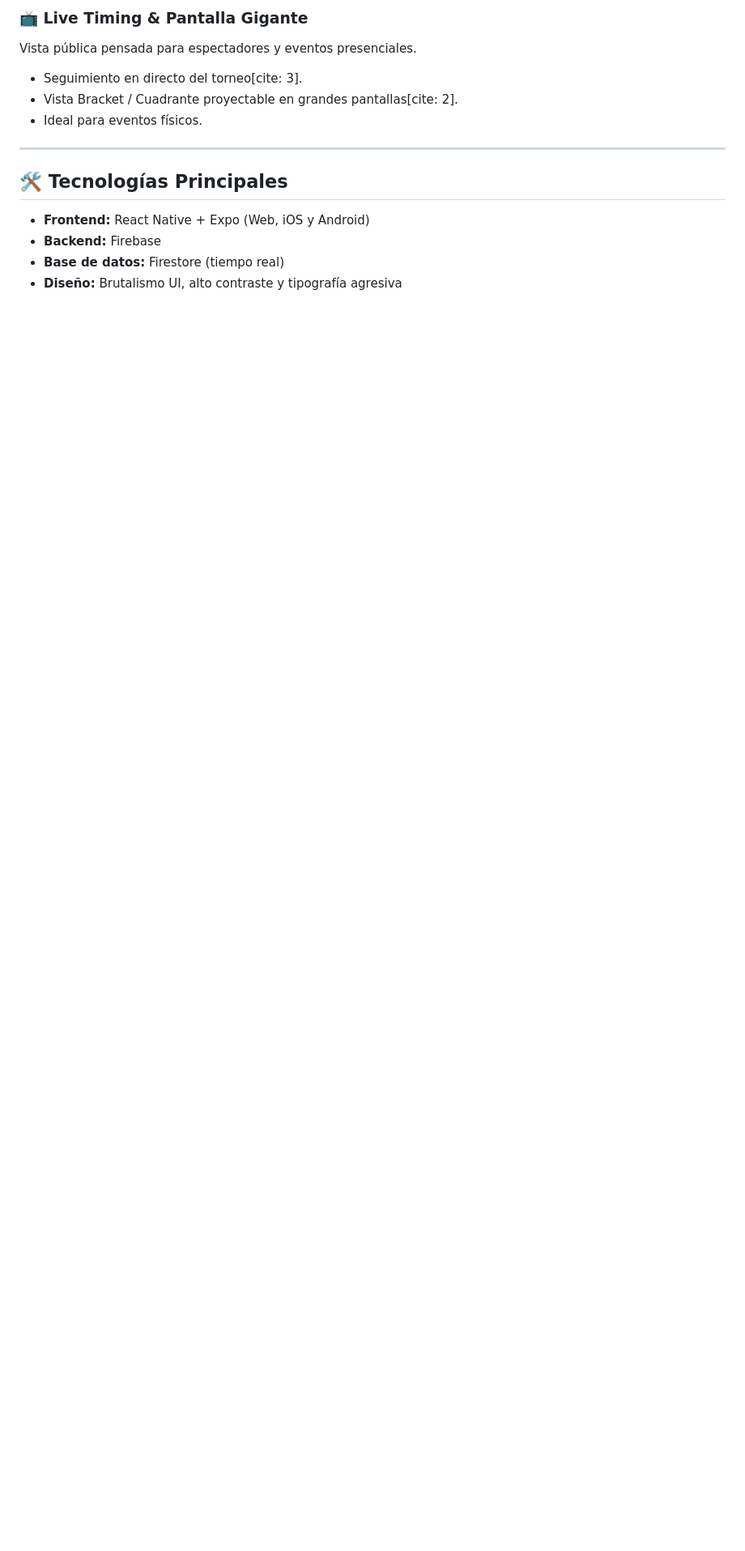
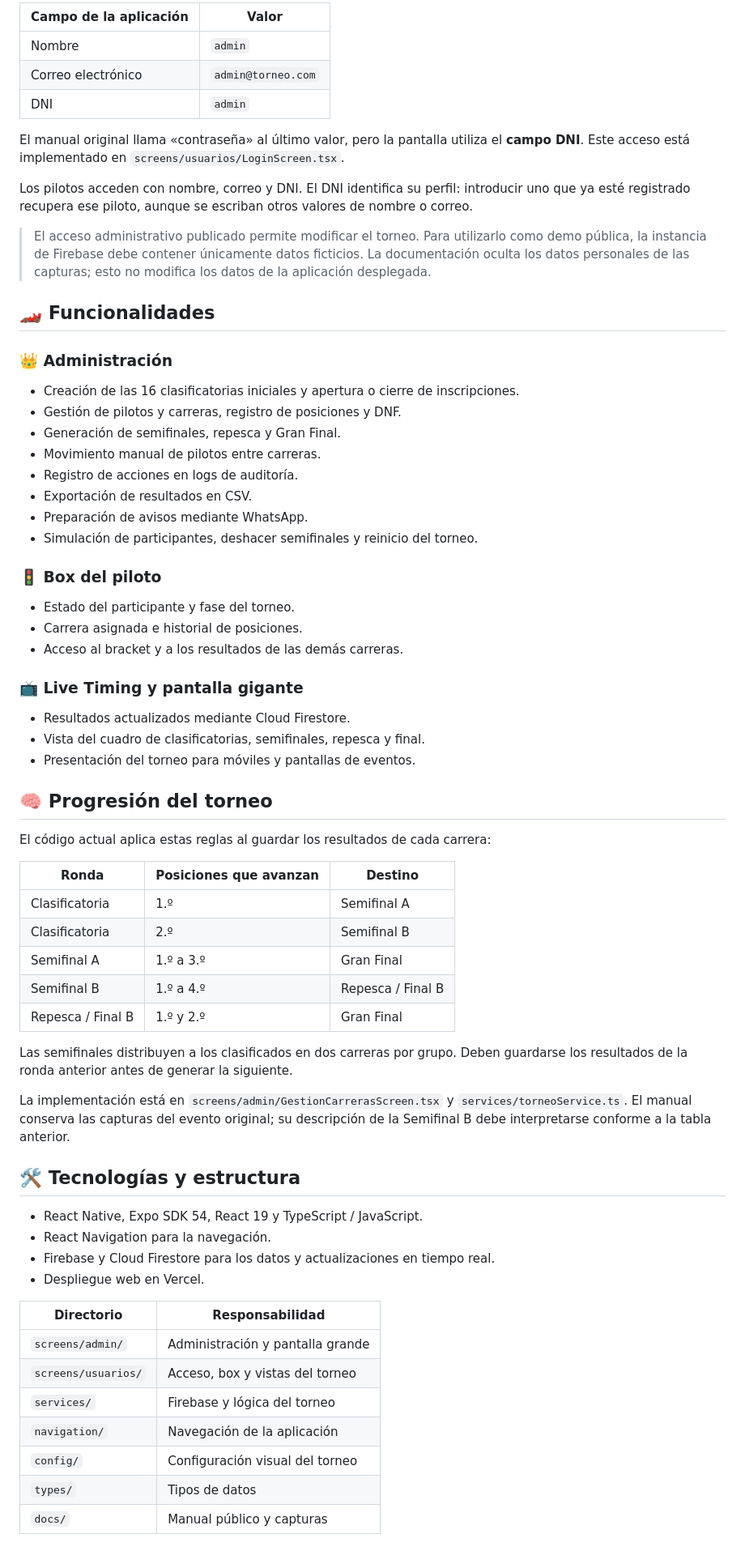
Before and after one commit to josealonsogt/torneo-f1-app, a Markdown page: README.md, the part around one of its changes. Shown at 81% size. Rendered like a GitHub page; blank space fills up the shorter version.

```diff
--- a/README.md
+++ b/README.md
@@ -42,15 +28,71 @@ Cada piloto tiene su propio espacio dentro de la plataforma.
 
-### 📺 Live Timing & Pantalla Gigante
-Vista pública pensada para espectadores y eventos presenciales.
-*   Seguimiento en directo del torneo[cite: 3].
-*   Vista Bracket / Cuadrante proyectable en grandes pantallas[cite: 2].
-*   Ideal para eventos físicos.
+| Campo de la aplicación | Valor |
+| --- | --- |
+| Nombre | `admin` |
+| Correo electrónico | `admin@torneo.com` |
+| DNI | `admin` |
 
----
+El manual original llama «contraseña» al último valor, pero la pantalla utiliza el **campo DNI**. Este acceso está implementado en `screens/usuarios/LoginScreen.tsx`.
 
-## 🛠️ Tecnologías Principales
+Los pilotos acceden con nombre, correo y DNI. El DNI identifica su perfil: introducir uno que ya esté registrado recupera ese piloto, aunque se escriban otros valores de nombre o correo.
 
-*   **Frontend:** React Native + Expo (Web, iOS y Android)
-*   **Backend:** Firebase
-*   **Base de datos:** Firestore (tiempo real)
-*   **Diseño:** Brutalismo UI, alto contraste y tipografía agresiva
+> El acceso administrativo publicado permite modificar el torneo. Para utilizarlo como demo pública, la instancia de Firebase debe contener únicamente datos ficticios. La documentación oculta los datos personales de las capturas; esto no modifica los datos de la aplicación desplegada.
+
+## 🏎️ Funcionalidades
+
+### 👑 Administración
+
+- Creación de las 16 clasificatorias iniciales y apertura o cierre de inscripciones.
+- Gestión de pilotos y carreras, registro de posiciones y DNF.
+- Generación de semifinales, repesca y Gran Final.
+- Movimiento manual de pilotos entre carreras.
+- Registro de acciones en logs de auditoría.
+- Exportación de resultados en CSV.
+- Preparación de avisos mediante WhatsApp.
+- Simulación de participantes, deshacer semifinales y reinicio del torneo.
+
+### 🚦 Box del piloto
+
+- Estado del participante y fase del torneo.
+- Carrera asignada e historial de posiciones.
+- Acceso al bracket y a los resultados de las demás carreras.
+
+### 📺 Live Timing y pantalla gigante
+
+- Resultados actualizados mediante Cloud Firestore.
+- Vista del cuadro de clasificatorias, semifinales, repesca y final.
+- Presentación del torneo para móviles y pantallas de eventos.
+
+## 🧠 Progresión del torneo
+
+El código actual aplica estas reglas al guardar los resultados de cada carrera:
+
+| Ronda | Posiciones que avanzan | Destino |
+| --- | --- | --- |
+| Clasificatoria | 1.º | Semifinal A |
+| Clasificatoria | 2.º | Semifinal B |
+| Semifinal A | 1.º a 3.º | Gran Final |
+| Semifinal B | 1.º a 4.º | Repesca / Final B |
+| Repesca / Final B | 1.º y 2.º | Gran Final |
+
+Las semifinales distribuyen a los clasificados en dos carreras por grupo. Deben guardarse los resultados de la ronda anterior antes de generar la siguiente.
+
+La implementación está en `screens/admin/GestionCarrerasScreen.tsx` y `services/torneoService.ts`. El manual conserva las capturas del evento original; su descripción de la Semifinal B debe interpretarse conforme a la tabla anterior.
+
+## 🛠️ Tecnologías y estructura
+
+- React Native, Expo SDK 54, React 19 y TypeScript / JavaScript.
+- React Navigation para la navegación.
+- Firebase y Cloud Firestore para los datos y actualizaciones en tiempo real.
+- Despliegue web en Vercel.
+
+| Directorio | Responsabilidad |
+| --- | --- |
+| `screens/admin/` | Administración y pantalla grande |
+| `screens/usuarios/` | Acceso, box y vistas del torneo |
+| `services/` | Firebase y lógica del torneo |
+| `navigation/` | Navegación de la aplicación |
+| `config/` | Configuración visual del torneo |
+| `types/` | Tipos de datos |
+| `docs/` | Manual público y capturas |
+
```
Also changed, not shown: other parts of README.md (+45 -29 lines), docs/images/admin.png (added), docs/images/herramientas.png (added), docs/images/login.png (added), 4 other files.
